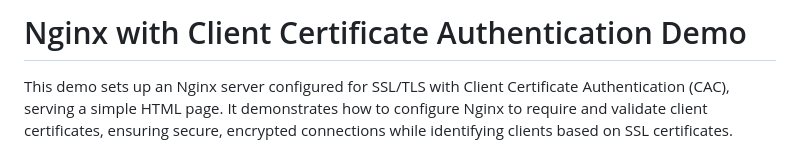
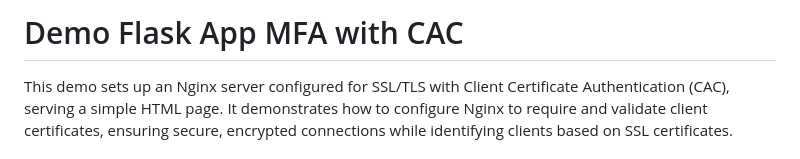
Before and after one commit to rjouhann/demo-auth, a Markdown page: mfa-cac/README.md, the part around the change. GitHub-like rendering.

```diff
--- a/nginx-cac/README.md
+++ b/mfa-cac/README.md
@@ -1,4 +1,4 @@
-# Nginx with Client Certificate Authentication Demo
+# Demo Flask App MFA with CAC
 
 This demo sets up an Nginx server configured for SSL/TLS with Client Certificate Authentication (CAC), serving a simple HTML page. It demonstrates how to configure Nginx to require and validate client certificates, ensuring secure, encrypted connections while identifying clients based on SSL certificates.
 
```
Also changed, not shown: README.md (+2 -3 lines), mfa-totp/README.md (+1 -1 lines), mfa-cac/client_certificate_keychain.png (renamed from nginx-cac/client_certificate_keychain.png), mfa-cac/client_ssl_success.png (renamed from nginx-cac/client_ssl_success.png), mfa-cac/select_client_cert.png (renamed from nginx-cac/select_client_cert.png), 12 other files.
